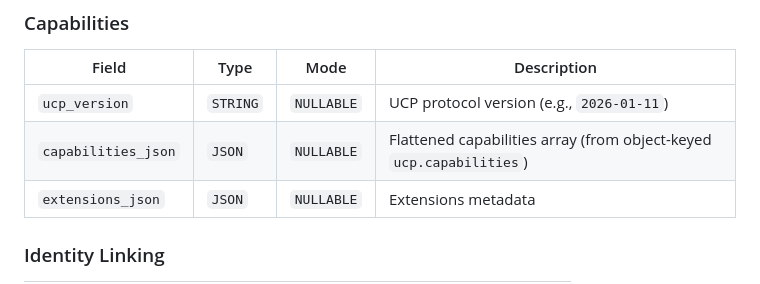
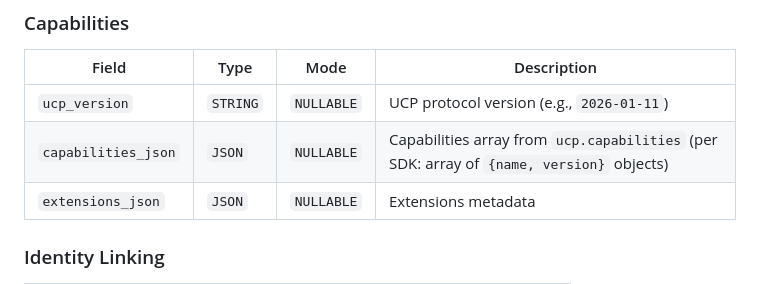
Before and after one commit to haiyuan-eng-google/Universal-Commerce-Protocol-Analytics, a Markdown page: docs/bigquery-ucp-analytics.md, the part around the change. Drawn GitHub-style.

```diff
--- a/docs/bigquery-ucp-analytics.md
+++ b/docs/bigquery-ucp-analytics.md
@@ -417,7 +417,7 @@ are defined by the UCP spec:
 | Field | Type | Mode | Description |
 |---|---|---|---|
 | `ucp_version` | `STRING` | `NULLABLE` | UCP protocol version (e.g., `2026-01-11`) |
-| `capabilities_json` | `JSON` | `NULLABLE` | Flattened capabilities array (from object-keyed `ucp.capabilities`) |
+| `capabilities_json` | `JSON` | `NULLABLE` | Capabilities array from `ucp.capabilities` (per SDK: array of `{name, version}` objects) |
 | `extensions_json` | `JSON` | `NULLABLE` | Extensions metadata |
 
 ### Identity Linking
```
Also changed, not shown: docs/design_doc.md (+2 -2 lines), examples/README.md (+1 -1 lines).
